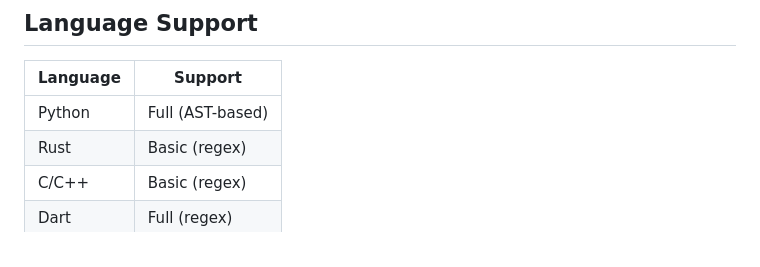
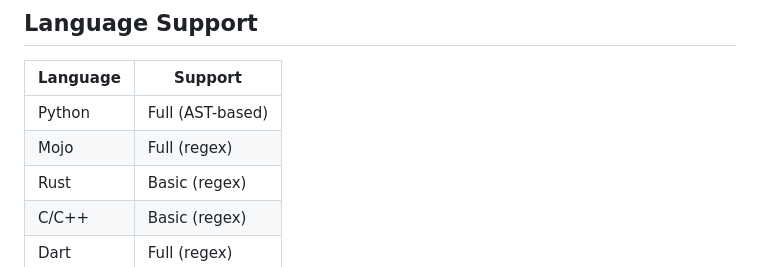
Before and after one commit to CodeAlexx/Eri-Rpg, a Markdown page: README.md, the part around the change. Rendered like a GitHub page.

Commit message:
docs: add Mojo to language support

```diff
--- a/README.md
+++ b/README.md
@@ -171,6 +171,7 @@ This persists across sessions. Claude resumes where it left off.
 | Language | Support |
 |----------|---------|
 | Python | Full (AST-based) |
+| Mojo | Full (regex) |
 | Rust | Basic (regex) |
 | C/C++ | Basic (regex) |
 | Dart | Full (regex) |
```
